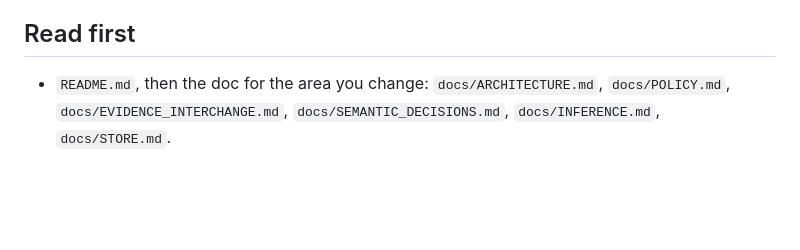
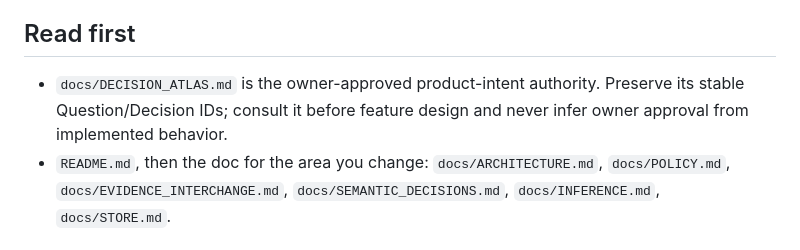
Before and after one commit to moritzbrantner/belief-lab, a Markdown page: AGENTS.md, the part around the change. Drawn GitHub-style; blank space fills up the shorter version.

Commit message:
docs: link product intent in agent instructions

```diff
--- a/AGENTS.md
+++ b/AGENTS.md
@@ -5,6 +5,7 @@ Rust workspace with a thin static WebAssembly workbench; `cargo run` executes a
 
 ## Read first
 
+- `docs/DECISION_ATLAS.md` is the owner-approved product-intent authority. Preserve its stable Question/Decision IDs; consult it before feature design and never infer owner approval from implemented behavior.
 - `README.md`, then the doc for the area you change: `docs/ARCHITECTURE.md`, `docs/POLICY.md`, `docs/EVIDENCE_INTERCHANGE.md`, `docs/SEMANTIC_DECISIONS.md`, `docs/INFERENCE.md`, `docs/STORE.md`.
 
 ## Layout
```
